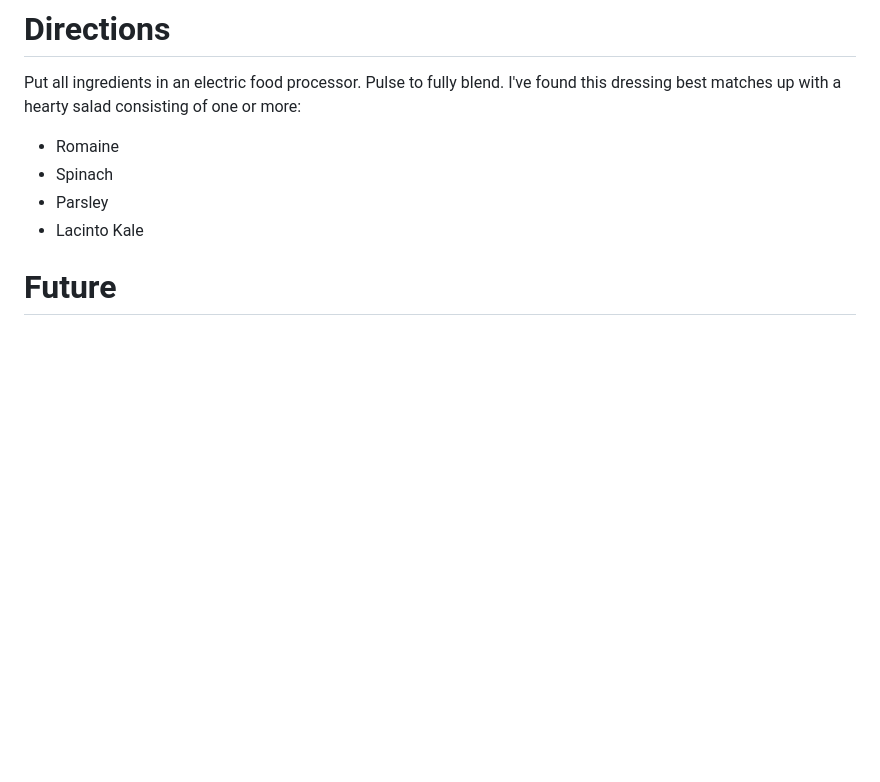
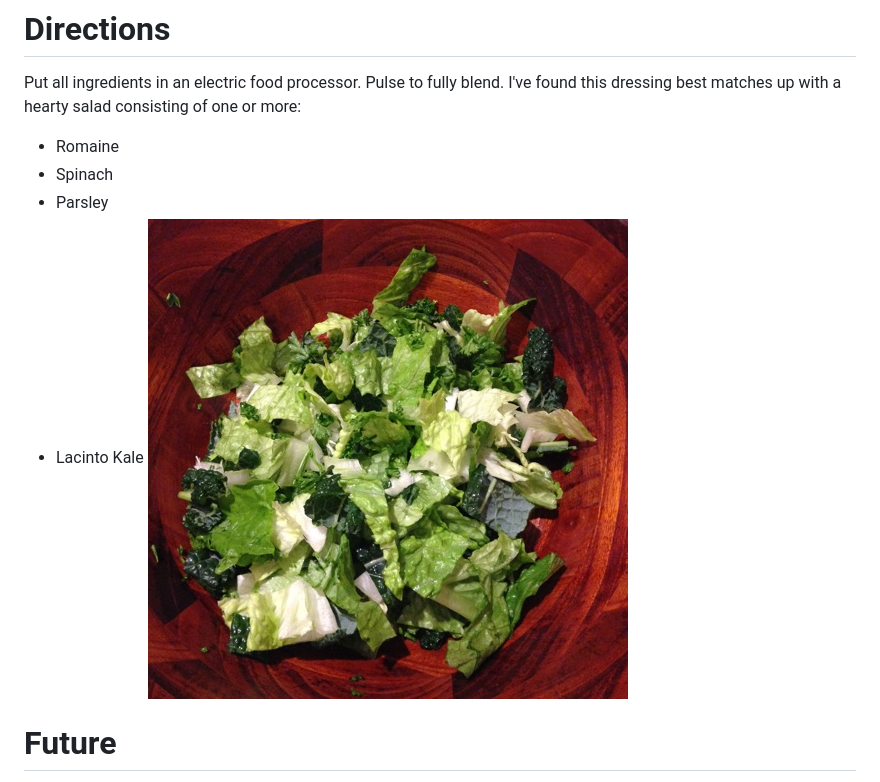
Before and after one commit to KDawg/KensDeeplyComplexBalsamicDressing, a Markdown page: README.md, the part around the change. Drawn GitHub-style; pictures changed too: Salad.jpg (added); blank space fills up the shorter version.

Commit message:
adding in a salad preview image

```diff
--- a/README.md
+++ b/README.md
@@ -17,6 +17,7 @@ I've found this dressing best matches up with a hearty salad consisting of one o
 - Spinach
 - Parsley
 - Lacinto Kale
+![alt text](https://github.com/KDawg/KensDeeplyComplexBalsamicDressing/raw/master/Salad.jpg "Salad Sample")
 
 # Future
 Try making this in good health. Enjoy it fully, openly, as I have offered this up to
```
Also changed, not shown: Dressing.jpg.
